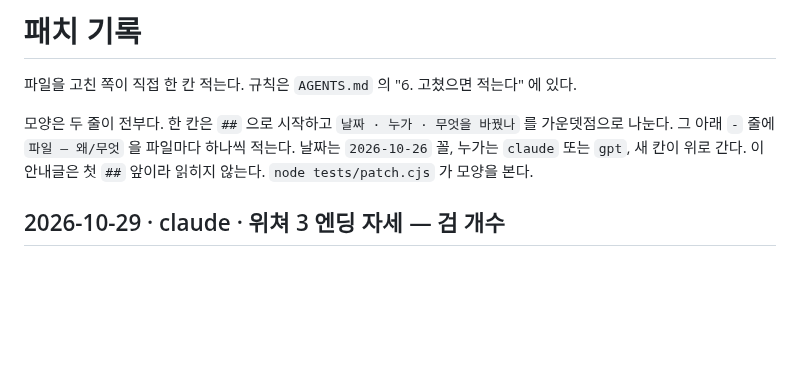
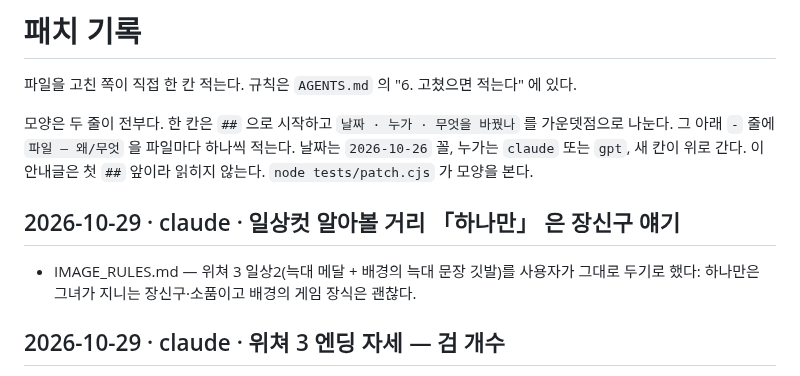
Before and after one commit to polos0117/game-atelier, a Markdown page: docs/PATCH.md, the part around the change. Drawn GitHub-style; blank space fills up the shorter version.

Commit message:
일상컷 알아볼 거리 하나만은 장신구 얘기
Co-Authored-By: Claude Opus 5.5 <noreply@anthropic.com>
Claude-Session: https://claude.ai/code/session_01PEziFLhr3H4Gr1UuDJAJLw

```diff
--- a/docs/PATCH.md
+++ b/docs/PATCH.md
@@ -10,6 +10,9 @@
 
 
 
+
+## 2026-10-29 · claude · 일상컷 알아볼 거리 「하나만」 은 장신구 얘기
+- IMAGE_RULES.md — 위쳐 3 일상2(늑대 메달 + 배경의 늑대 문장 깃발)를 사용자가 그대로 두기로 했다: 하나만은 그녀가 지니는 장신구·소품이고 배경의 게임 장식은 괜찮다.
 
 ## 2026-10-29 · claude · 위쳐 3 엔딩 자세 — 검 개수
 - data/game-design.json — 엔딩이 땅에 꽂은 검 + 등의 두 검으로 세 자루가 나왔다(알아볼 거리 「등에 맨 두 자루」 와 자세 「검을 땅에 꽂고」 가 같이 실렸다). 사용자 결정으로 다시 — 자세를 「등의 두 검 중 하나를 땅에 꽂고 … 남은 하나는 등에」.
```
Also changed, not shown: IMAGE_RULES.md (+1 -0 lines).
